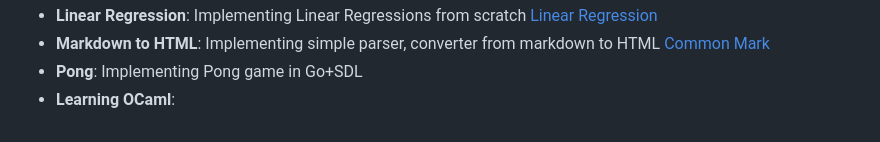
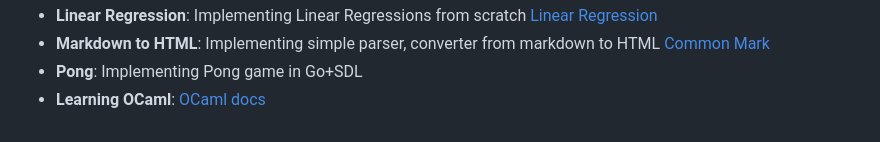
Before and after one commit to guptaanurag2106/uxper, a Markdown page: README.md, the part around the change. GitHub-like rendering.

```diff
--- a/README.md
+++ b/README.md
@@ -22,4 +22,4 @@
 - **Linear Regression**: Implementing Linear Regressions from scratch [Linear Regression](https://en.wikipedia.org/wiki/Linear_regression)
 - **Markdown to HTML**: Implementing simple parser, converter from markdown to HTML [Common Mark](https://commonmark.org/)
 - **Pong**: Implementing Pong game in Go+SDL
-- **Learning OCaml**:
+- **Learning OCaml**: [OCaml docs](https://ocaml.org/docs)
```
